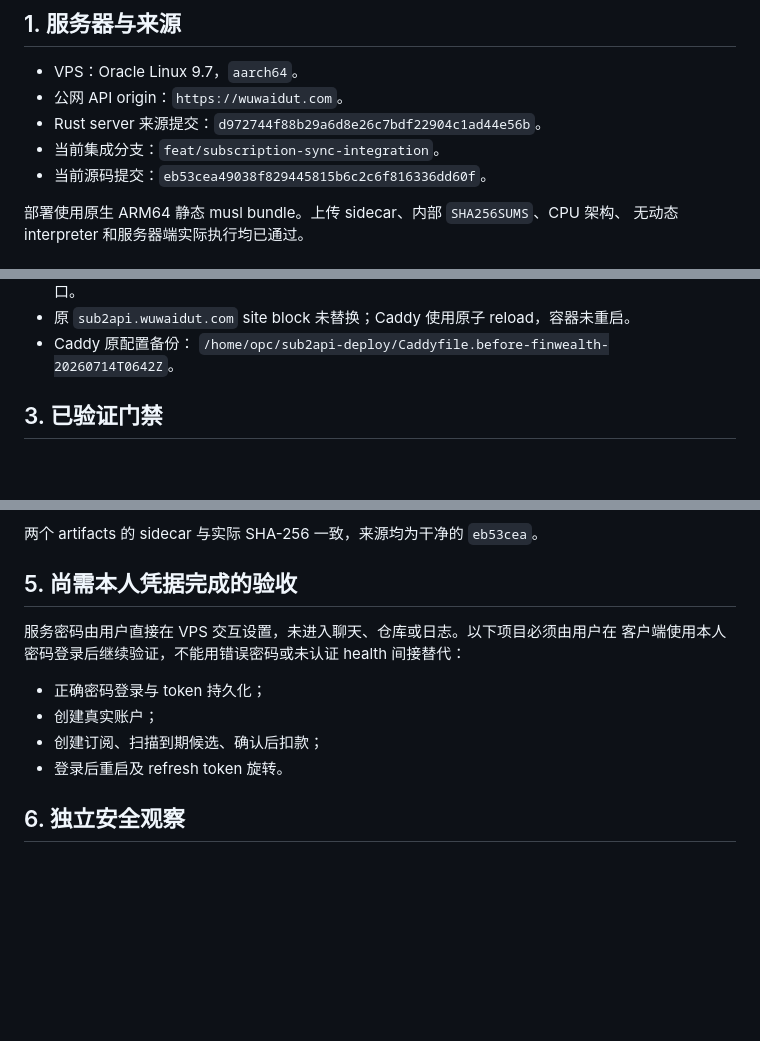
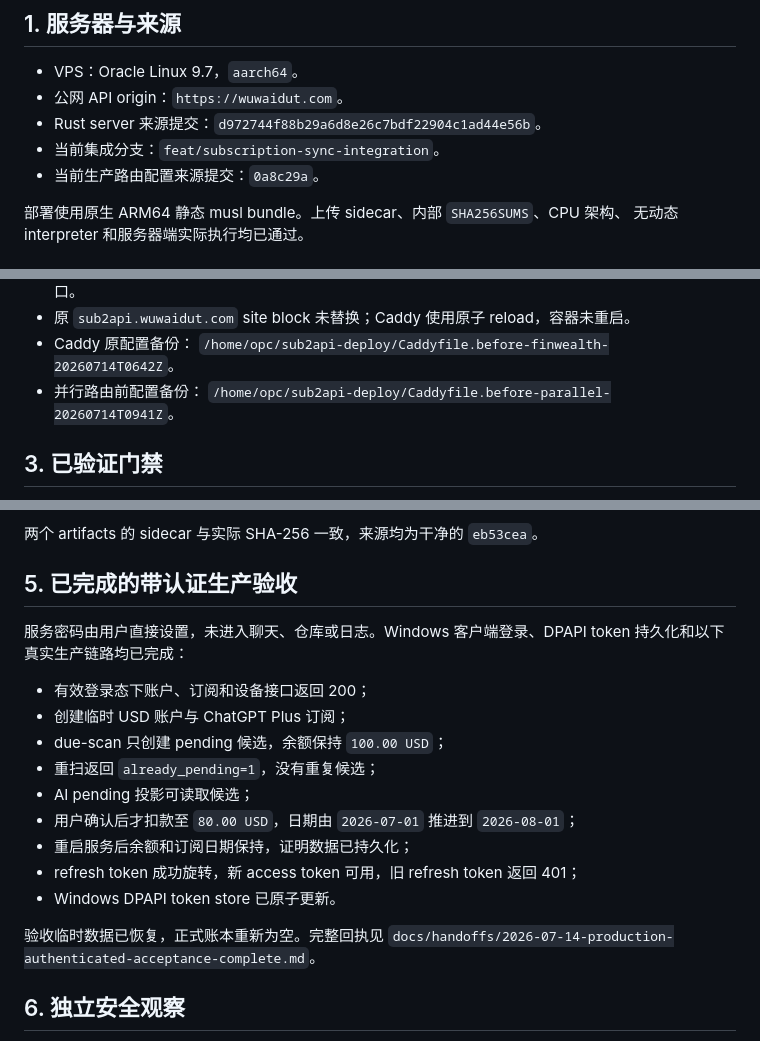
Before and after one commit to Faust7777777/wealth-ledger, a Markdown page: docs/handoffs/2026-07-14-oracle-vps-production-live.md, 3 parts joined by grey strips. GitHub-like rendering; blank space fills up the shorter version.

Commit message:
docs(handoff): record authenticated production acceptance

```diff
--- a/docs/handoffs/2026-07-14-oracle-vps-production-live.md
+++ b/docs/handoffs/2026-07-14-oracle-vps-production-live.md
@@ -6,7 +6,7 @@
 - 公网 API origin：`https://wuwaidut.com`。
 - Rust server 来源提交：`d972744f88b29a6d8e26c7bdf22904c1ad44e56b`。
 - 当前集成分支：`feat/subscription-sync-integration`。
-- 当前源码提交：`eb53cea49038f829445815b6c2c6f816336dd60f`。
+- 当前生产路由配置来源提交：`0a8c29a`。
 
 部署使用原生 ARM64 静态 musl bundle。上传 sidecar、内部 `SHA256SUMS`、CPU 架构、
 无动态 interpreter 和服务器端实际执行均已通过。
@@ -38,6 +38,8 @@ Cloudflare HTTPS wuwaidut.com
 - 原 `sub2api.wuwaidut.com` site block 未替换；Caddy 使用原子 reload，容器未重启。
 - Caddy 原配置备份：
   `/home/opc/sub2api-deploy/Caddyfile.before-finwealth-20260714T0642Z`。
+- 并行路由前配置备份：
+  `/home/opc/sub2api-deploy/Caddyfile.before-parallel-20260714T0941Z`。
 
 ## 3. 已验证门禁
 
@@ -84,15 +86,24 @@ GitHub Actions run：`29316603799`，全部必需 jobs 成功。
 
 两个 artifacts 的 sidecar 与实际 SHA-256 一致，来源均为干净的 `eb53cea`。
 
-## 5. 尚需本人凭据完成的验收
+## 5. 已完成的带认证生产验收
 
-服务密码由用户直接在 VPS 交互设置，未进入聊天、仓库或日志。以下项目必须由用户在
-客户端使用本人密码登录后继续验证，不能用错误密码或未认证 health 间接替代：
+服务密码由用户直接设置，未进入聊天、仓库或日志。Windows 客户端登录、DPAPI token
+持久化和以下真实生产链路均已完成：
 
-- 正确密码登录与 token 持久化；
-- 创建真实账户；
-- 创建订阅、扫描到期候选、确认后扣款；
-- 登录后重启及 refresh token 旋转。
+- 有效登录态下账户、订阅和设备接口返回 200；
+- 创建临时 USD 账户与 ChatGPT Plus 订阅；
+- due-scan 只创建 pending 候选，余额保持 `100.00 USD`；
+- 重扫返回 `already_pending=1`，没有重复候选；
+- AI pending 投影可读取候选；
+- 用户确认后才扣款至 `80.00 USD`，日期由 `2026-07-01` 推进到
+  `2026-08-01`；
+- 重启服务后余额和订阅日期保持，证明数据已持久化；
+- refresh token 成功旋转，新 access token 可用，旧 refresh token 返回 401；
+- Windows DPAPI token store 已原子更新。
+
+验收临时数据已恢复，正式账本重新为空。完整回执见
+`docs/handoffs/2026-07-14-production-authenticated-acceptance-complete.md`。
 
 ## 6. 独立安全观察
 
```
Also changed, not shown: docs/handoffs/2026-07-14-production-authenticated-acceptance-complete.md (added, +91 -0 lines).
